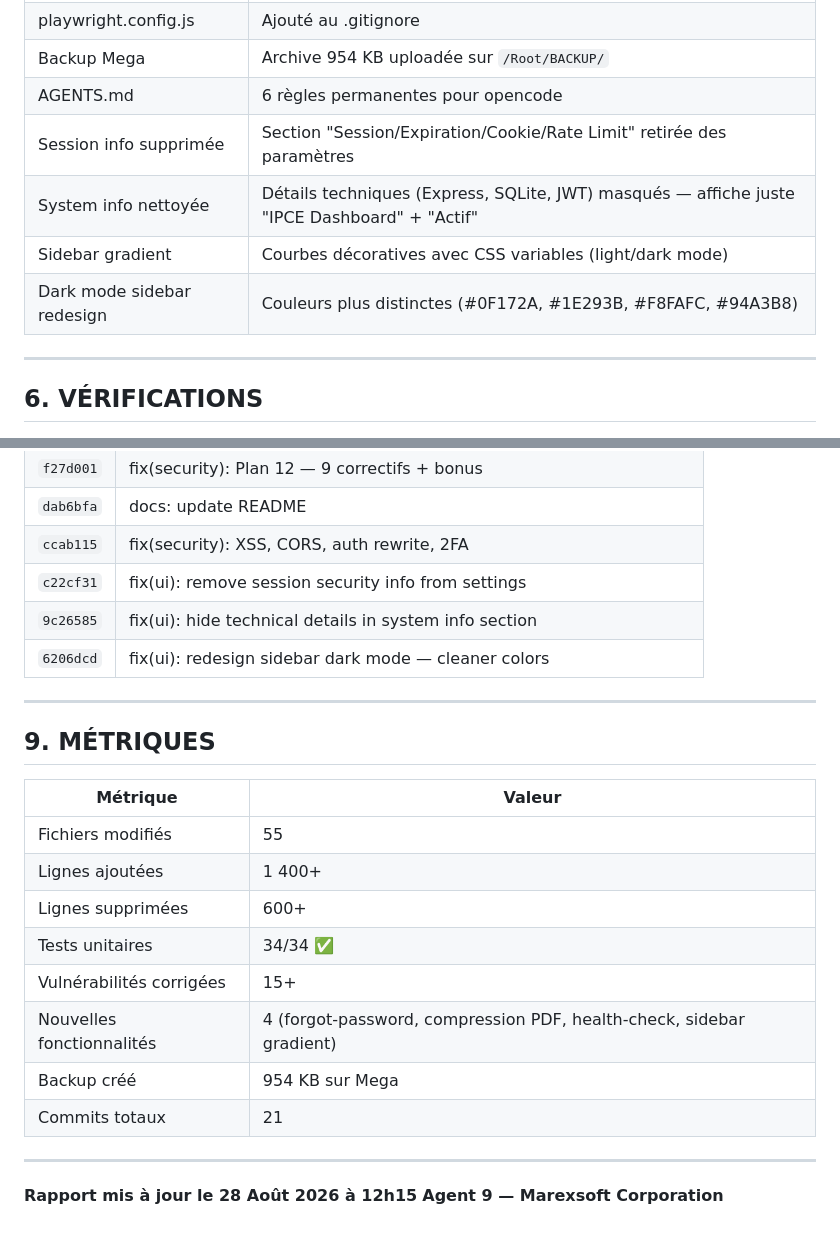
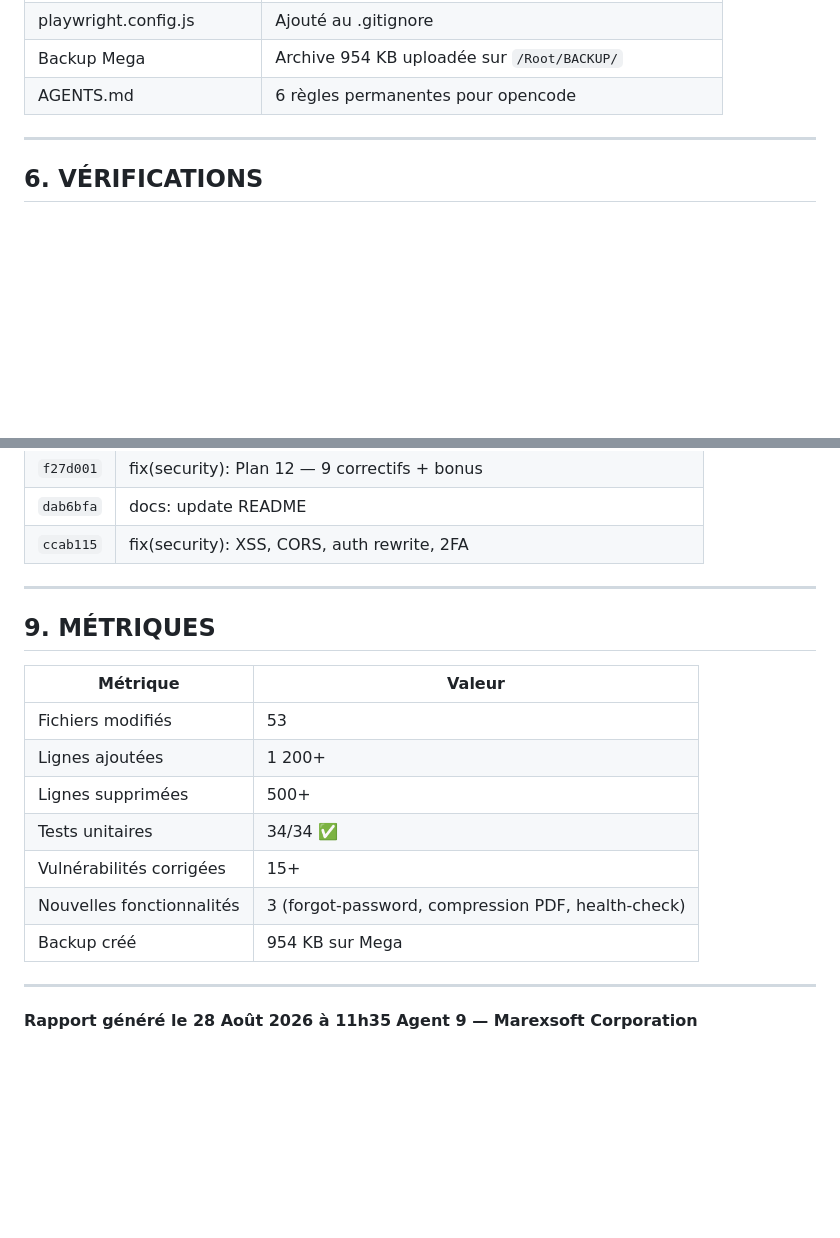
Before and after one commit to Hajrudin-Zelef/IPCE, a Markdown page: RAPPORT/2026-08-28_Rapport_Agent9_Securite_Complete.md, 2 parts joined by grey strips. GitHub-like rendering; blank space fills up the shorter version.

Commit message:
Revert "docs: update report — add sidebar dark mode + system info cleanup"
This reverts commit 1bfe7ec880735ad605fe987c42b0d5d6f6ea7de6.

```diff
--- a/RAPPORT/2026-08-28_Rapport_Agent9_Securite_Complete.md
+++ b/RAPPORT/2026-08-28_Rapport_Agent9_Securite_Complete.md
@@ -136,10 +136,6 @@ if (decoded.mustChangePassword) {
 | playwright.config.js | Ajouté au .gitignore |
 | Backup Mega | Archive 954 KB uploadée sur `/Root/BACKUP/` |
 | AGENTS.md | 6 règles permanentes pour opencode |
-| Session info supprimée | Section "Session/Expiration/Cookie/Rate Limit" retirée des paramètres |
-| System info nettoyée | Détails techniques (Express, SQLite, JWT) masqués — affiche juste "IPCE Dashboard" + "Actif" |
-| Sidebar gradient | Courbes décoratives avec CSS variables (light/dark mode) |
-| Dark mode sidebar redesign | Couleurs plus distinctes (#0F172A, #1E293B, #F8FAFC, #94A3B8) |
 
 ---
 
@@ -213,9 +209,6 @@ if (decoded.mustChangePassword) {
 | `f27d001` | fix(security): Plan 12 — 9 correctifs + bonus |
 | `dab6bfa` | docs: update README |
 | `ccab115` | fix(security): XSS, CORS, auth rewrite, 2FA |
-| `c22cf31` | fix(ui): remove session security info from settings |
-| `9c26585` | fix(ui): hide technical details in system info section |
-| `6206dcd` | fix(ui): redesign sidebar dark mode — cleaner colors |
 
 ---
 
@@ -223,16 +216,15 @@ if (decoded.mustChangePassword) {
 
 | Métrique | Valeur |
 |----------|--------|
-| Fichiers modifiés | 55 |
-| Lignes ajoutées | 1 400+ |
-| Lignes supprimées | 600+ |
+| Fichiers modifiés | 53 |
+| Lignes ajoutées | 1 200+ |
+| Lignes supprimées | 500+ |
 | Tests unitaires | 34/34 ✅ |
 | Vulnérabilités corrigées | 15+ |
-| Nouvelles fonctionnalités | 4 (forgot-password, compression PDF, health-check, sidebar gradient) |
+| Nouvelles fonctionnalités | 3 (forgot-password, compression PDF, health-check) |
 | Backup créé | 954 KB sur Mega |
-| Commits totaux | 21 |
 
 ---
 
-**Rapport mis à jour le 28 Août 2026 à 12h15**
+**Rapport généré le 28 Août 2026 à 11h35**
 **Agent 9 — Marexsoft Corporation**
```
